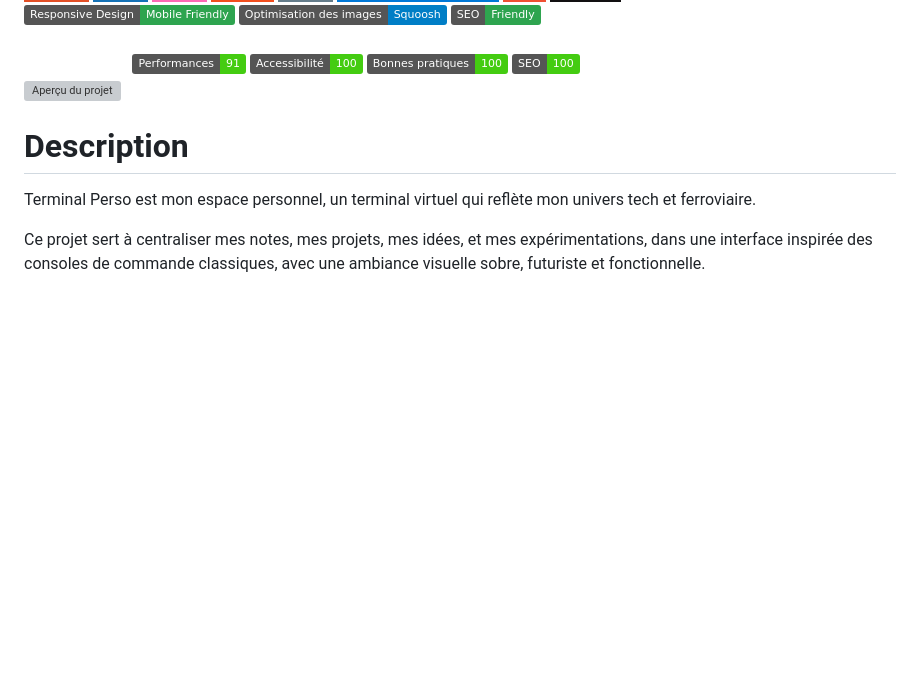
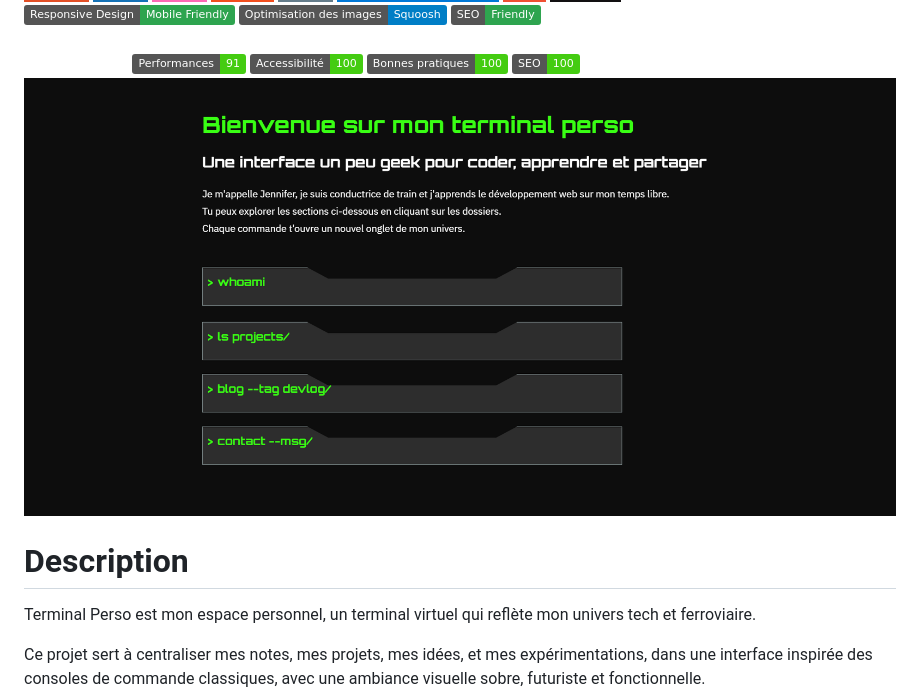
Before and after one commit to jhauck67/jhauck67, a Markdown page: README.md, the part around the change. Drawn GitHub-style; badges without logos; blank space fills up the shorter version; grey boxes are pictures that could not be loaded.

```diff
--- a/README.md
+++ b/README.md
@@ -6,7 +6,7 @@
 ![Lighthouse](https://img.shields.io/badge/Lighthouse-white?style=for-the-badge&logo=lighthouse)
 ![Performances](https://img.shields.io/badge/Performances-91-brightgreen) ![Accessibilité](https://img.shields.io/badge/Accessibilit%C3%A9-100-brightgreen) ![Bonnes Pratiques](https://img.shields.io/badge/Bonnes_pratiques-100-brightgreen) ![SEO](https://img.shields.io/badge/SEO-100-brightgreen)
 \
-![Aperçu du projet](3-Projets/En%20développement/Projet-Le-Resto/assets/sketch/apercu.png)
+![Aperçu du projet](assets/sketch/apercu.png)
 
 # Description
 
```
